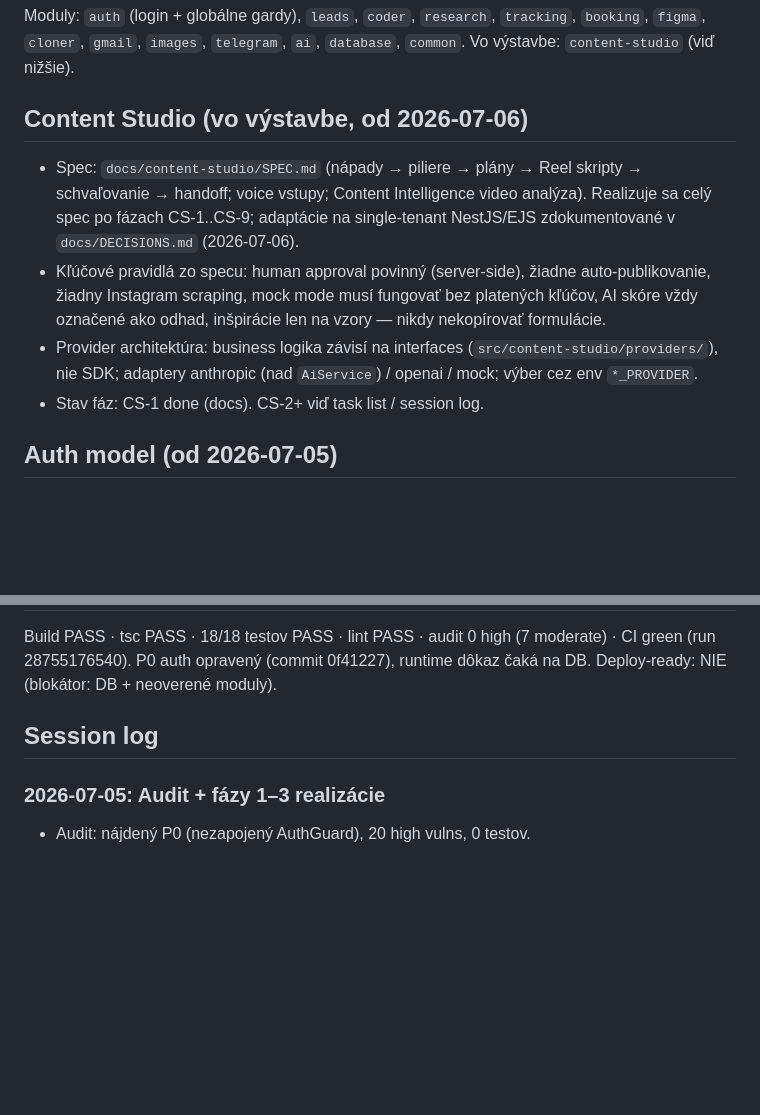
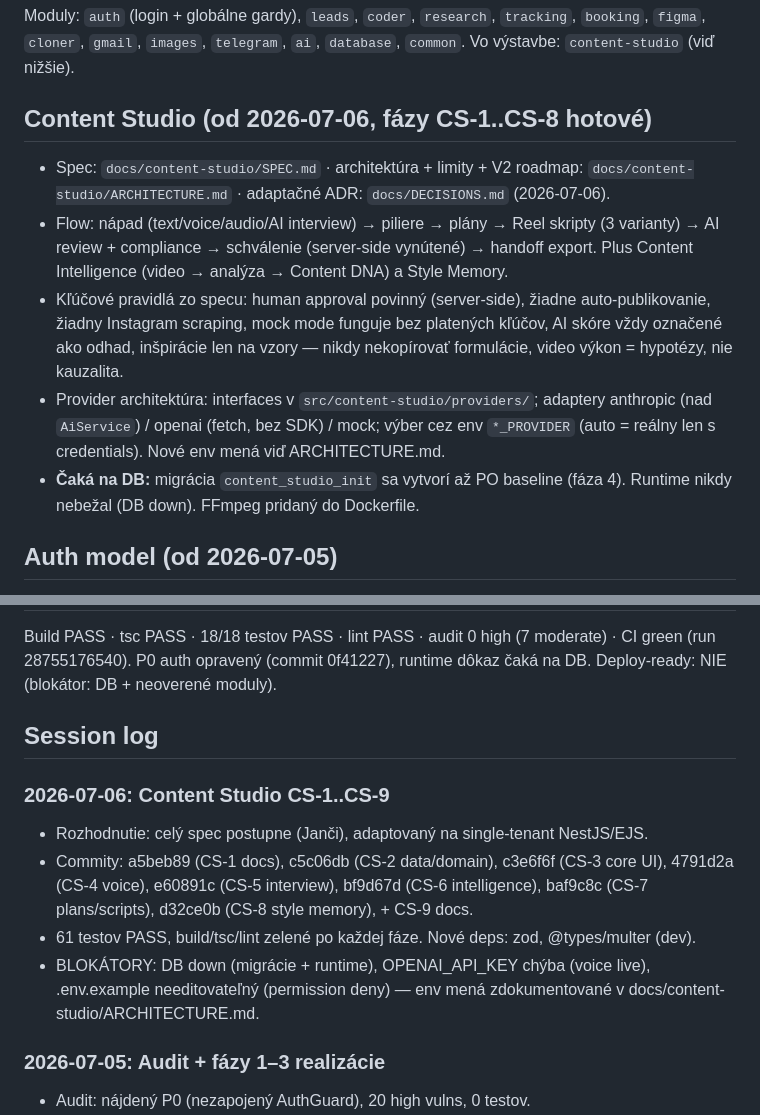
Before and after one commit to JanciNeviemProste/synapse, a Markdown page: CLAUDE.md, 2 parts joined by grey strips. Rendered like a GitHub page; blank space fills up the shorter version.

Commit message:
docs(content-studio): architecture, limits, V2 roadmap, security notes (CS-9)
Co-Authored-By: Claude Fable 5 <noreply@anthropic.com>

```diff
--- a/CLAUDE.md
+++ b/CLAUDE.md
@@ -16,11 +16,12 @@ Jeden NestJS proces: EJS SSR dashboard + Telegram bot + crony. Dashboard/kanban
 
 Moduly: `auth` (login + globálne gardy), `leads`, `coder`, `research`, `tracking`, `booking`, `figma`, `cloner`, `gmail`, `images`, `telegram`, `ai`, `database`, `common`. Vo výstavbe: `content-studio` (viď nižšie).
 
-## Content Studio (vo výstavbe, od 2026-07-06)
-- Spec: `docs/content-studio/SPEC.md` (nápady → piliere → plány → Reel skripty → schvaľovanie → handoff; voice vstupy; Content Intelligence video analýza). Realizuje sa celý spec po fázach CS-1..CS-9; adaptácie na single-tenant NestJS/EJS zdokumentované v `docs/DECISIONS.md` (2026-07-06).
-- Kľúčové pravidlá zo specu: human approval povinný (server-side), žiadne auto-publikovanie, žiadny Instagram scraping, mock mode musí fungovať bez platených kľúčov, AI skóre vždy označené ako odhad, inšpirácie len na vzory — nikdy nekopírovať formulácie.
-- Provider architektúra: business logika závisí na interfaces (`src/content-studio/providers/`), nie SDK; adaptery anthropic (nad `AiService`) / openai / mock; výber cez env `*_PROVIDER`.
-- Stav fáz: CS-1 done (docs). CS-2+ viď task list / session log.
+## Content Studio (od 2026-07-06, fázy CS-1..CS-8 hotové)
+- Spec: `docs/content-studio/SPEC.md` · architektúra + limity + V2 roadmap: `docs/content-studio/ARCHITECTURE.md` · adaptačné ADR: `docs/DECISIONS.md` (2026-07-06).
+- Flow: nápad (text/voice/audio/AI interview) → piliere → plány → Reel skripty (3 varianty) → AI review + compliance → schválenie (server-side vynútené) → handoff export. Plus Content Intelligence (video → analýza → Content DNA) a Style Memory.
+- Kľúčové pravidlá zo specu: human approval povinný (server-side), žiadne auto-publikovanie, žiadny Instagram scraping, mock mode funguje bez platených kľúčov, AI skóre vždy označené ako odhad, inšpirácie len na vzory — nikdy nekopírovať formulácie, video výkon = hypotézy, nie kauzalita.
+- Provider architektúra: interfaces v `src/content-studio/providers/`; adaptery anthropic (nad `AiService`) / openai (fetch, bez SDK) / mock; výber cez env `*_PROVIDER` (auto = reálny len s credentials). Nové env mená viď ARCHITECTURE.md.
+- **Čaká na DB:** migrácia `content_studio_init` sa vytvorí až PO baseline (fáza 4). Runtime nikdy nebežal (DB down). FFmpeg pridaný do Dockerfile.
 
 ## Auth model (od 2026-07-05)
 - **Nová routa = admin by default.** Globálny `APP_GUARD`: ThrottlerGuard → AuthGuard (`src/auth/auth.module.ts`).
@@ -51,6 +52,12 @@ Moduly: `auth` (login + globálne gardy), `leads`, `coder`, `research`, `trackin
 Build PASS · tsc PASS · 18/18 testov PASS · lint PASS · audit 0 high (7 moderate) · CI green (run 28755176540). P0 auth opravený (commit 0f41227), runtime dôkaz čaká na DB. Deploy-ready: NIE (blokátor: DB + neoverené moduly).
 
 ## Session log
+### 2026-07-06: Content Studio CS-1..CS-9
+- Rozhodnutie: celý spec postupne (Janči), adaptovaný na single-tenant NestJS/EJS.
+- Commity: a5beb89 (CS-1 docs), c5c06db (CS-2 data/domain), c3e6f6f (CS-3 core UI), 4791d2a (CS-4 voice), e60891c (CS-5 interview), bf9d67d (CS-6 intelligence), baf9c8c (CS-7 plans/scripts), d32ce0b (CS-8 style memory), + CS-9 docs.
+- 61 testov PASS, build/tsc/lint zelené po každej fáze. Nové deps: zod, @types/multer (dev).
+- BLOKÁTORY: DB down (migrácie + runtime), OPENAI_API_KEY chýba (voice live), .env.example needitovateľný (permission deny) — env mená zdokumentované v docs/content-studio/ARCHITECTURE.md.
+
 ### 2026-07-05: Audit + fázy 1–3 realizácie
 - Audit: nájdený P0 (nezapojený AuthGuard), 20 high vulns, 0 testov.
 - Fáza 1 (0f41227): globálny auth (APP_GUARD ThrottlerGuard→AuthGuard), @Public() allowlist, /login stránka + cookie, query password zrušený, fail-closed ADMIN_PASSWORD, rate limity.
```
Also changed, not shown: docs/SECURITY.md (+3 -0 lines), docs/content-studio/ARCHITECTURE.md (added, +54 -0 lines).
